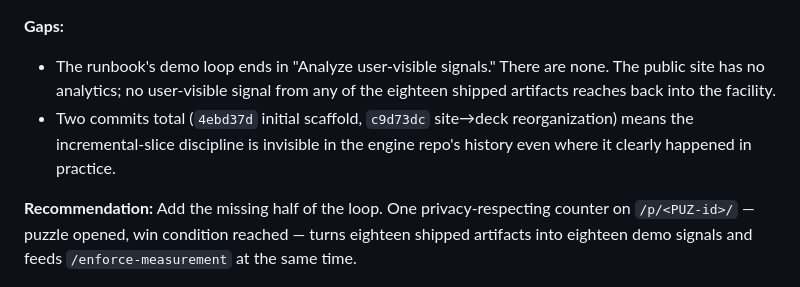
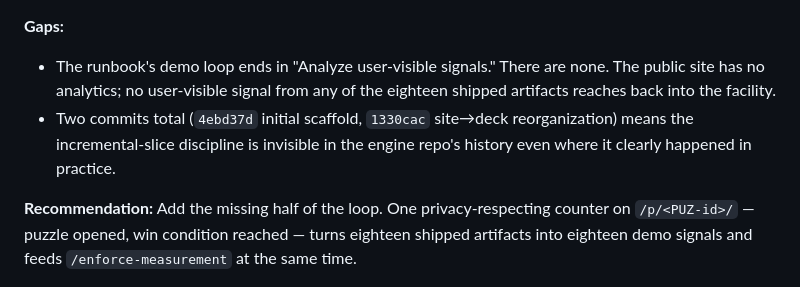
Before and after one commit to worksona/puzzle-state, a Markdown page: docs/01-project-documentation/09-worksona-themes.md, the part around the change. Drawn GitHub-style.

```diff
--- a/docs/01-project-documentation/09-worksona-themes.md
+++ b/docs/01-project-documentation/09-worksona-themes.md
@@ -37,7 +37,7 @@ puzzle-state is a map-first project that shipped: the spec was written before th
 
 **Gaps:**
 - The runbook's demo loop ends in "Analyze user-visible signals." There are none. The public site has no analytics; no user-visible signal from any of the eighteen shipped artifacts reaches back into the facility.
-- Two commits total (`4ebd37d` initial scaffold, `c9d73dc` site→deck reorganization) means the incremental-slice discipline is invisible in the engine repo's history even where it clearly happened in practice.
+- Two commits total (`4ebd37d` initial scaffold, `1330cac` site→deck reorganization) means the incremental-slice discipline is invisible in the engine repo's history even where it clearly happened in practice.
 
 **Recommendation:** Add the missing half of the loop. One privacy-respecting counter on `/p/<PUZ-id>/` — puzzle opened, win condition reached — turns eighteen shipped artifacts into eighteen demo signals and feeds `/enforce-measurement` at the same time.
 
```
Also changed, not shown: docs/01-project-documentation/08-technical-readiness.md (+1 -1 lines), docs/01-project-documentation/10-worksona-first-principles.md (+1 -1 lines).
